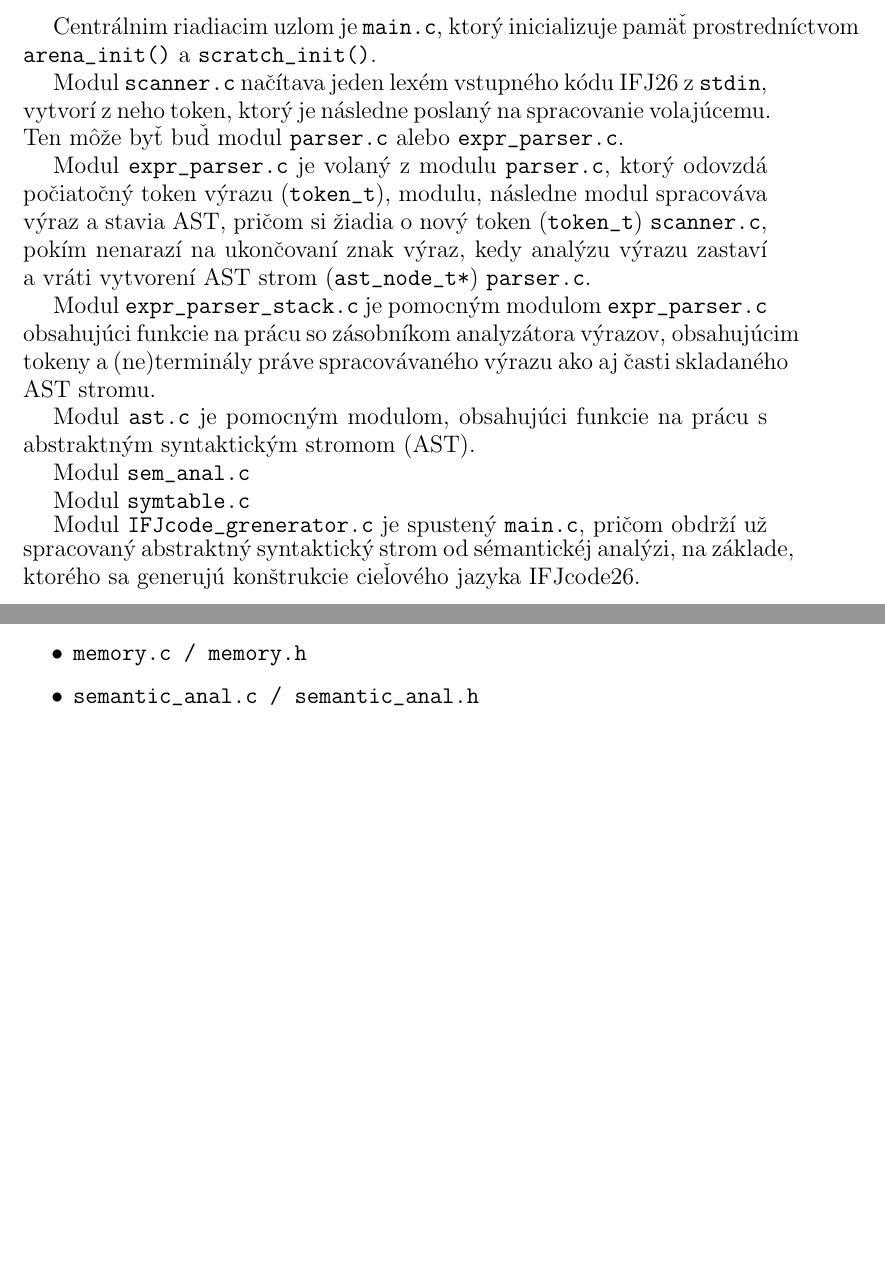
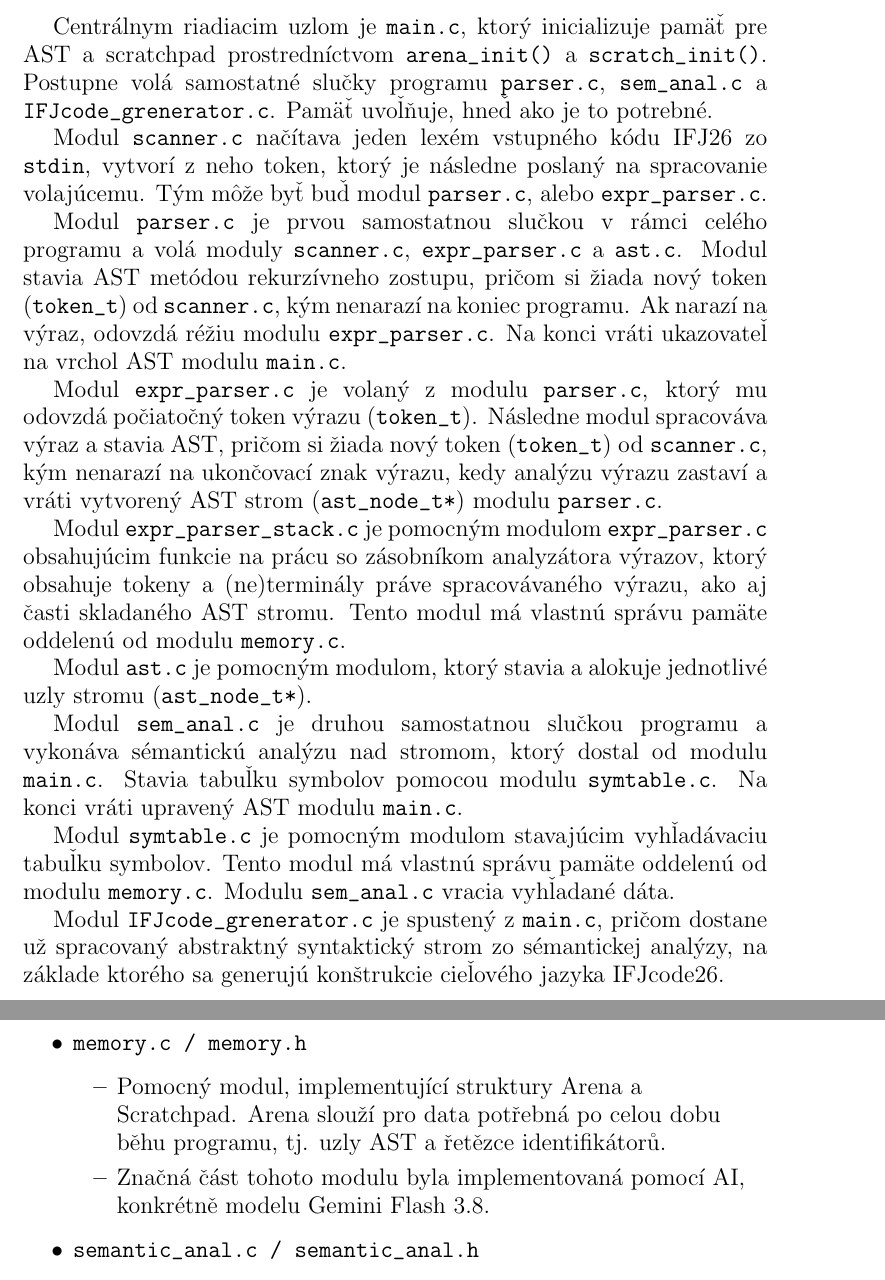
Before and after one commit to Jakub-Dufek/IFJ-project-2026-compiler, a LaTeX document (docs/main.tex, which reads docs/blockdiagram_desc.tex, docs/modules.tex): two parts of pages 6 and 8 of 11 before the commit and two parts of pages 6 and 9 of 12 after it, joined at a grey line, cut so that both start at the same text, the shorter picture padded with empty space. Compiled offline with pdfLaTeX.

Commit message:
Added final changes to documentation

```diff
--- a/docs/blockdiagram_desc.tex
+++ b/docs/blockdiagram_desc.tex
@@ -1,18 +1,22 @@
 \vspace{1.5em}
 { \large
-Centrálnim riadiacim uzlom je \verb|main.c|, ktorý inicializuje pamäť prostredníctvom \verb|arena_init()| a \verb|scratch_init()|.
+\begin{sloppypar}
+Centrálnym riadiacim uzlom je \verb|main.c|, ktorý inicializuje pamäť pre AST a scratchpad prostredníctvom \verb|arena_init()| a \verb|scratch_init()|. Postupne volá samostatné slučky programu \verb|parser.c|, \verb|sem_anal.c| a \verb|IFJcode_grenerator.c|. Pamäť uvoľňuje, hneď ako je to potrebné.
 
-Modul \verb|scanner.c| načítava jeden lexém vstupného kódu IFJ26 z \verb|stdin|, vytvorí z neho token, ktorý je následne poslaný na spracovanie volajúcemu. Ten môže byť buď modul \verb|parser.c| alebo \verb|expr_parser.c|.
+Modul \verb|scanner.c| načítava jeden lexém vstupného kódu IFJ26 zo \verb|stdin|, vytvorí z neho token, ktorý je následne poslaný na spracovanie volajúcemu. Tým môže byť buď modul \verb|parser.c|, alebo \verb|expr_parser.c|.
 
-Modul \verb|expr_parser.c| je volaný z modulu \verb|parser.c|, ktorý odovzdá počiatočný token výrazu (\verb|token_t|), modulu, následne modul spracováva výraz a stavia AST, pričom si žiadia o nový token (\verb|token_t|) \verb|scanner.c|, pokím nenarazí na ukončovaní znak výraz, kedy analýzu výrazu zastaví a vráti vytvorení AST strom (\verb|ast_node_t*|) \verb|parser.c|.
+Modul \verb|parser.c| je prvou samostatnou slučkou v rámci celého programu a volá moduly \verb|scanner.c|, \verb|expr_parser.c| a \verb|ast.c|. Modul stavia AST metódou rekurzívneho zostupu, pričom si žiada nový token (\verb|token_t|) od \verb|scanner.c|, kým nenarazí na koniec programu. Ak narazí na výraz, odovzdá réžiu modulu \verb|expr_parser.c|. Na konci vráti ukazovateľ na vrchol AST modulu \verb|main.c|.
 
-Modul \verb|expr_parser_stack.c| je pomocným modulom \verb|expr_parser.c| obsahujúci funkcie na prácu so zásobníkom analyzátora výrazov, obsahujúcim tokeny a (ne)terminály práve spracovávaného výrazu ako aj časti skladaného AST stromu.
+Modul \verb|expr_parser.c| je volaný z modulu \verb|parser.c|, ktorý mu odovzdá počiatočný token výrazu (\verb|token_t|). Následne modul spracováva výraz a stavia AST, pričom si žiada nový token (\verb|token_t|) od \verb|scanner.c|, kým nenarazí na ukončovací znak výrazu, kedy analýzu výrazu zastaví a vráti vytvorený AST strom (\verb|ast_node_t*|) modulu \verb|parser.c|.
 
-Modul \verb|ast.c| je pomocným modulom, obsahujúci funkcie na prácu s abstraktným syntaktickým stromom (AST).
+Modul \verb|expr_parser_stack.c| je pomocným modulom \verb|expr_parser.c| obsahujúcim funkcie na prácu so zásobníkom analyzátora výrazov, ktorý obsahuje tokeny a (ne)terminály práve spracovávaného výrazu, ako aj časti skladaného AST stromu. Tento modul má vlastnú správu pamäte oddelenú od modulu \verb|memory.c|.
 
-Modul \verb|sem_anal.c|
+Modul \verb|ast.c| je pomocným modulom, ktorý stavia a alokuje jednotlivé uzly stromu (\verb|ast_node_t*|).
 
-Modul \verb|symtable.c|
+Modul \verb|sem_anal.c| je druhou samostatnou slučkou programu a vykonáva sémantickú analýzu nad stromom, ktorý dostal od modulu \verb|main.c|. Stavia tabuľku symbolov pomocou modulu \verb|symtable.c|. Na konci vráti upravený AST modulu \verb|main.c|.
 
-Modul \verb|IFJcode_grenerator.c| je spustený \verb|main.c|, pričom obdrží už spracovaný abstraktný syntaktický strom od sémantickéj analýzi, na základe, ktorého sa generujú konštrukcie cieľového jazyka IFJcode26.
+Modul \verb|symtable.c| je pomocným modulom stavajúcim vyhľadávaciu tabuľku symbolov. Tento modul má vlastnú správu pamäte oddelenú od modulu \verb|memory.c|. Modulu \verb|sem_anal.c| vracia vyhľadané dáta.
+
+Modul \verb|IFJcode_grenerator.c| je spustený z \verb|main.c|, pričom dostane už spracovaný abstraktný syntaktický strom zo sémantickej analýzy, na základe ktorého sa generujú konštrukcie cieľového jazyka IFJcode26.
+\end{sloppypar}
 }
--- a/docs/modules.tex
+++ b/docs/modules.tex
@@ -21,4 +28,8 @@
     \item \verb|memory.c / memory.h|
+    \begin{itemize}
+        \item Pomocný modul, implementující struktury Arena a Scratchpad. Arena slouží pro data potřebná po celou dobu běhu programu, tj. uzly AST a řetězce identifikátorů.
+        \item Značná část tohoto modulu byla implementovaná pomocí AI, konkrétně modelu Gemini Flash 3.8.
+    \end{itemize}
     \item \verb|semantic_anal.c / semantic_anal.h|
     \begin{itemize}
         \item Tento modul provádí sémantickou analýzu, tedy kontroluje a obohacuje výstup syntaktické analýzy za využití tabulky symbolů.
```
Also changed, not shown: docs/body.tex (+2 -1 lines), docs/main.pdf (added), docs/modules.tex (14 more changed lines).
